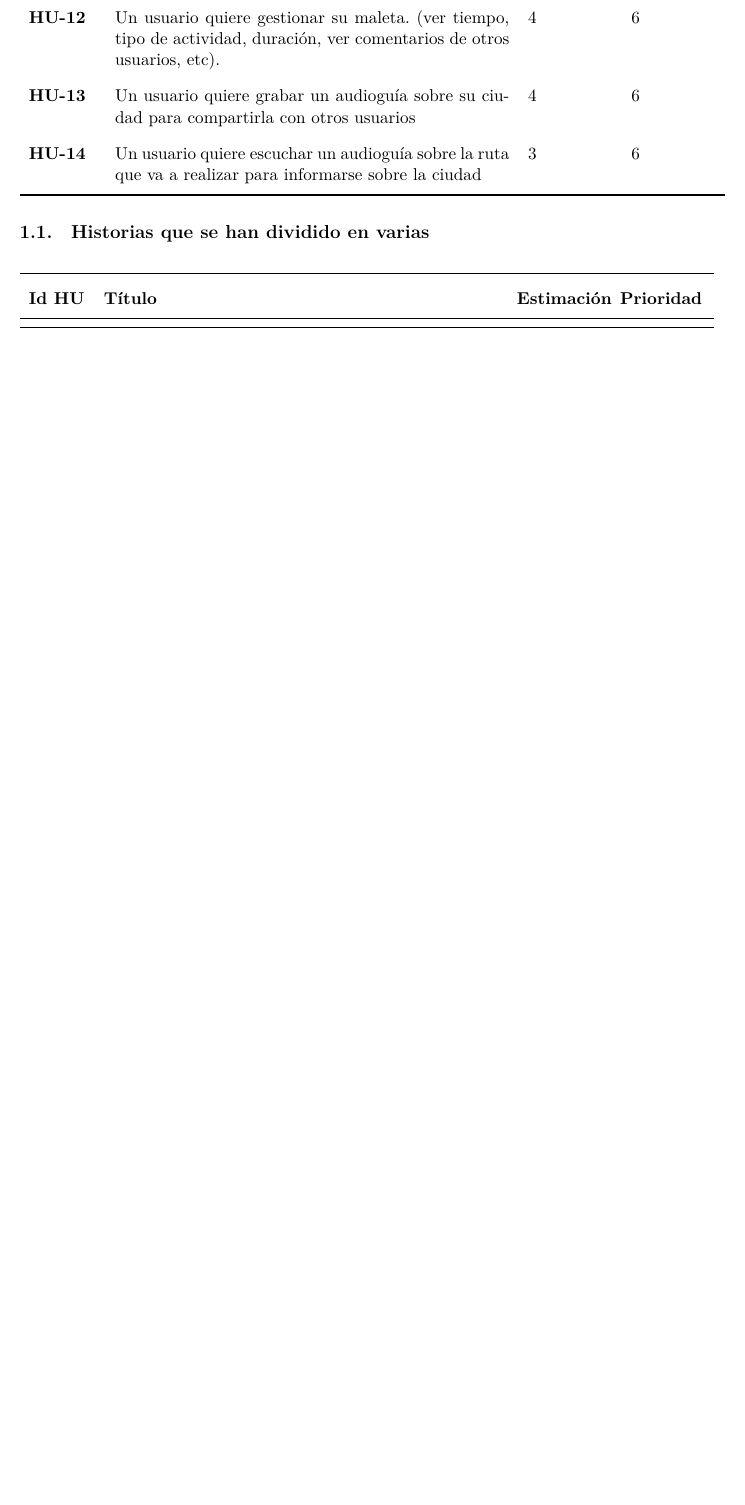
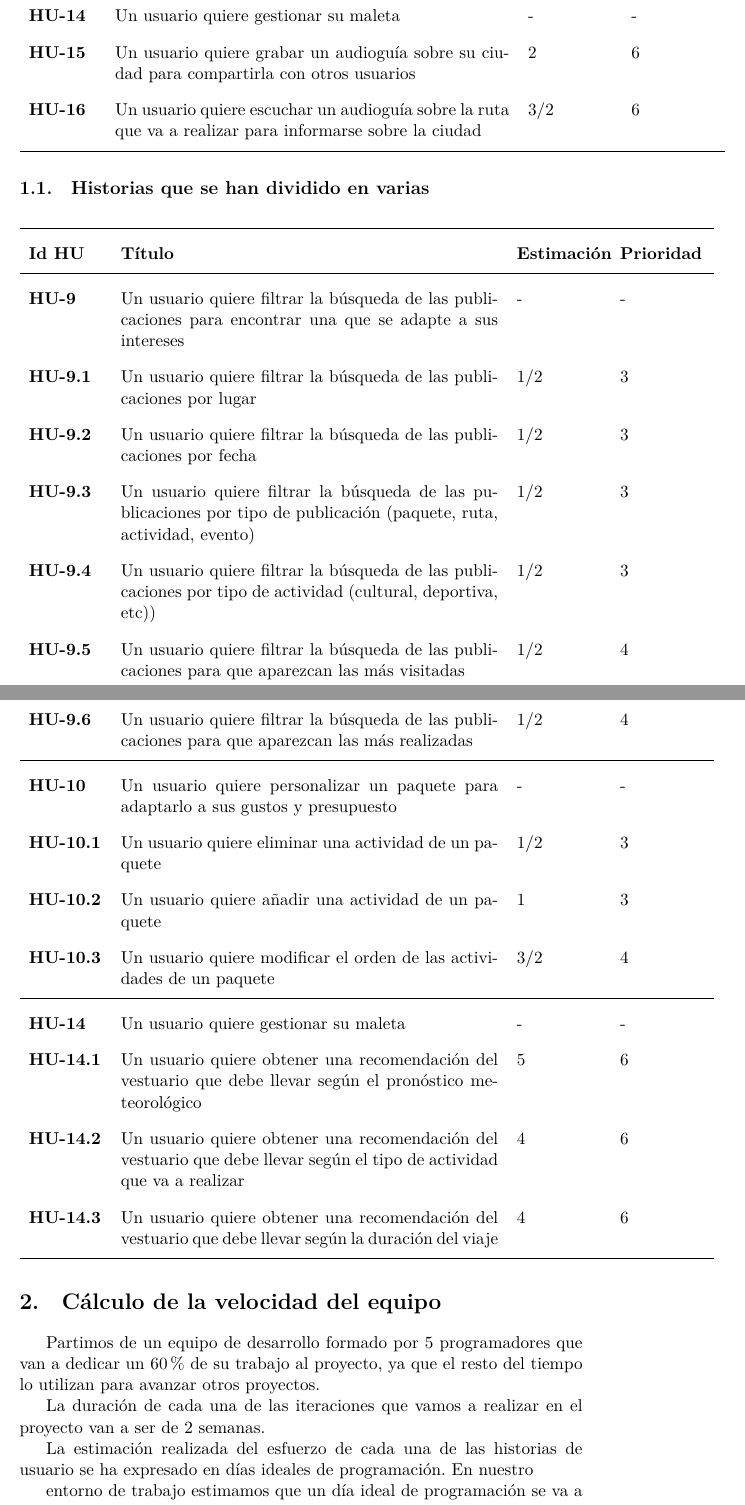
Before and after one commit to SofiaAlmeida/MDA, a LaTeX document (p3/HistoriasUsuario.tex): part of page 3 of 3 before the commit and two parts of pages 3 and 4 of 5 after it, the two joined at a grey line, cut so that both start at the same text, the shorter picture padded with empty space. Compiled offline with XeLaTeX.

Commit message:
P3: Añade estimación de las HU y velocidad del equipo

```diff
--- a/p3/HistoriasUsuario.tex
+++ b/p3/HistoriasUsuario.tex
@@ -65,3 +53,0 @@ En el apartado de prioridad hemos escogido una escala del 1 al 6 siendo el 1: m
-    \hu{} & Un usuario quiere gestionar su maleta. (ver tiempo, tipo de actividad, duración, ver comentarios de otros usuarios, etc). & 4 & 6\\
-    \hu{} & Un usuario quiere grabar un audioguía sobre su ciudad para compartirla con otros usuarios & 4 & 6\\
-    \hu{} & Un usuario quiere escuchar un audioguía sobre la ruta que va a realizar para informarse sobre la ciudad & 3 & 6\\
@@ -68,17 +67,113 @@ En el apartado de prioridad hemos escogido una escala del 1 al 6 siendo el 1: m
+    \hu{hu:maleta} & Un usuario quiere gestionar su maleta & - & -\\
+    \hu{} & Un usuario quiere grabar un audioguía sobre su ciudad para compartirla con otros usuarios & 2 & 6\\
+    \hu{} & Un usuario quiere escuchar un audioguía sobre la ruta que va a realizar para informarse sobre la ciudad & 3/2 & 6\\
 
 
     \bottomrule
 \end{longtable}
 
 \subsection{Historias que se han dividido en varias}
-\begin{table}[H]
-  \centering
-  \begin{tabular}{p{0.1\linewidth}p{0.7\linewidth}p{0.15\linewidth}p{0.15\linewidth}}
+
+  \begin{longtable}{p{0.13\linewidth}p{0.67\linewidth}p{0.15\linewidth}p{0.15\linewidth}}
     \toprule
     \textbf{Id HU} & \textbf{Título} & \textbf{Estimación} & \textbf{Prioridad}\\
     \midrule
 
+    \textbf{HU-\ref{hu:filtrar}} & Un usuario quiere filtrar la búsqueda de las publicaciones para encontrar una que se adapte a sus intereses & - & -\\
+	\textbf{HU-\ref{hu:filtrar}.1} & Un usuario quiere filtrar la búsqueda de las publicaciones por lugar & 1/2 & 3\\
+	\textbf{HU-\ref{hu:filtrar}.2} & Un usuario quiere filtrar la búsqueda de las publicaciones por fecha & 1/2 & 3\\
+	\textbf{HU-\ref{hu:filtrar}.3} & Un usuario quiere filtrar la búsqueda de las publicaciones por tipo de publicación (paquete, ruta, actividad, evento) & 1/2 & 3\\
+	\textbf{HU-\ref{hu:filtrar}.4} & Un usuario quiere filtrar la búsqueda de las publicaciones por tipo de actividad (cultural, deportiva, etc)) & 1/2 & 3\\
+	\textbf{HU-\ref{hu:filtrar}.5} & Un usuario quiere filtrar la búsqueda de las publicaciones para que aparezcan las más visitadas & 1/2 & 4\\
+	\textbf{HU-\ref{hu:filtrar}.6} & Un usuario quiere filtrar la búsqueda de las publicaciones para que aparezcan las más realizadas & 1/2 & 4\\
+	\midrule
+	\textbf{HU-\ref{hu:personalizar}} & Un usuario quiere personalizar un paquete para adaptarlo a sus gustos y presupuesto & - & - \\
+	\textbf{HU-\ref{hu:personalizar}.1} & Un usuario quiere eliminar una actividad de un paquete & 1/2 & 3 \\
+	\textbf{HU-\ref{hu:personalizar}.2} & Un usuario quiere añadir una actividad de un paquete & 1 & 3 \\
+	\textbf{HU-\ref{hu:personalizar}.3} & Un usuario quiere modificar el orden de las actividades de un paquete & 3/2 & 4 \\
+	\midrule
+	\textbf{HU-\ref{hu:maleta}} & Un usuario quiere gestionar su maleta & - & -\\
+	\textbf{HU-\ref{hu:maleta}.1} & Un usuario quiere obtener una recomendación del vestuario que debe llevar según el pronóstico meteorológico & 5 & 6\\
+	\textbf{HU-\ref{hu:maleta}.2} & Un usuario quiere obtener una recomendación del vestuario que debe llevar según el tipo de actividad que va a realizar & 4 & 6\\
+	\textbf{HU-\ref{hu:maleta}.3} & Un usuario quiere obtener una recomendación del vestuario que debe llevar según la duración del viaje & 4 & 6\\
     \bottomrule
-  \end{tabular}
+  \end{longtable}
 
-\end{table}
+\section{Cálculo de la velocidad del equipo}
+Partimos de	un equipo de desarrollo
+  formado
+  por
+  5
+  programadores
+  que
+  van
+  a
+  dedicar
+  un
+  60\%
+  de
+  su
+  trabajo
+  al
+  proyecto, ya que el resto del tiempo lo utilizan para avanzar otros proyectos.
+
+
+La
+  duración
+  de
+  cada
+  una
+  de
+  las
+  iteraciones
+  que
+  vamos
+  a
+  realizar
+  en
+  el
+  proyecto
+  van
+  a
+  ser
+  de
+  2
+  semanas.
+
+La
+  estimación
+  realizada
+  del
+  esfuerzo
+  de
+  cada
+  una
+  de
+  las
+  historias
+  de
+  usuario
+  se
+  ha
+  expresado
+  en
+  días
+  ideales
+  de
+  programación.
+  En
+  nuestro
+
+entorno
+  de
+  trabajo
+  estimamos
+  que
+  un
+  día
+  ideal
+  de
+  programación
+  se
+  va
+  a
@@ -84,0 +188 @@ En el apartado de prioridad hemos escogido una escala del 1 al 6 siendo el 1: m
+  trabajo.
```
Also changed, not shown: p3/HistoriasUsuario.pdf, p3/HistoriasUsuario.tex (111 more changed lines).
